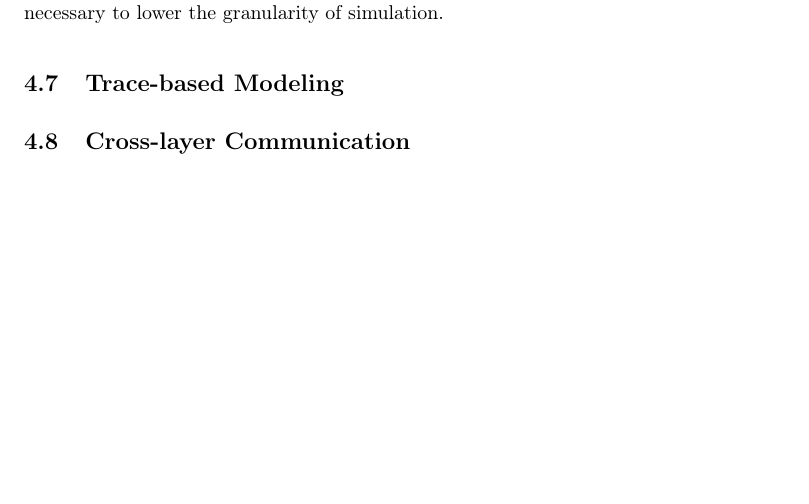
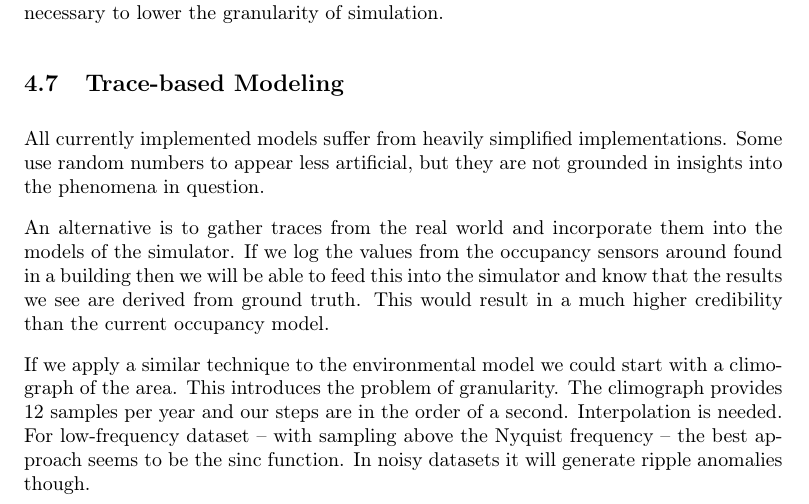
Before and after one commit to javigon/bisp, a LaTeX document (doc/manual.tex): part of page 14 of 15, cut so that both start at the same text, the shorter picture padded with empty space. Compiled offline with pdfLaTeX.

Commit message:
Wrote about trace-based modeling

```diff
--- a/doc/manual.tex
+++ b/doc/manual.tex
@@ -435,10 +435,13 @@ Buildings interacts with their environment and that environment has a yearly cyc
 \subsection{Trace-based Modeling}
 
 % motivation: model realism
+All currently implemented models suffer from heavily simplified implementations. Some use random numbers to appear less artificial, but they are not grounded in insights into the phenomena in question.
 
-% how: gathering, interpolation (sinc), Nyquist
+% how: gathering traces
+An alternative is to gather traces from the real world and incorporate them into the models of the simulator. If we log the values from the occupancy sensors around found in a building then we will be able to feed this into the simulator and know that the results we see are derived from ground truth. This would result in a much higher credibility than the current occupancy model.
 
-% example: climograph interpolation
+% example(climograph interpolation), interpolation (sinc), Nyquist
+If we apply a similar technique to the environmental model we could start with a climograph of the area. This introduces the problem of granularity. The climograph provides 12 samples per year and our steps are in the order of a second. Interpolation is needed. For low-frequency dataset -- with sampling above the Nyquist frequency -- the best approach seems to be the $\mathrm{sinc}$ function. In noisy datasets it will generate ripple anomalies though.
 
 \subsection{Cross-layer Communication}
 
```
